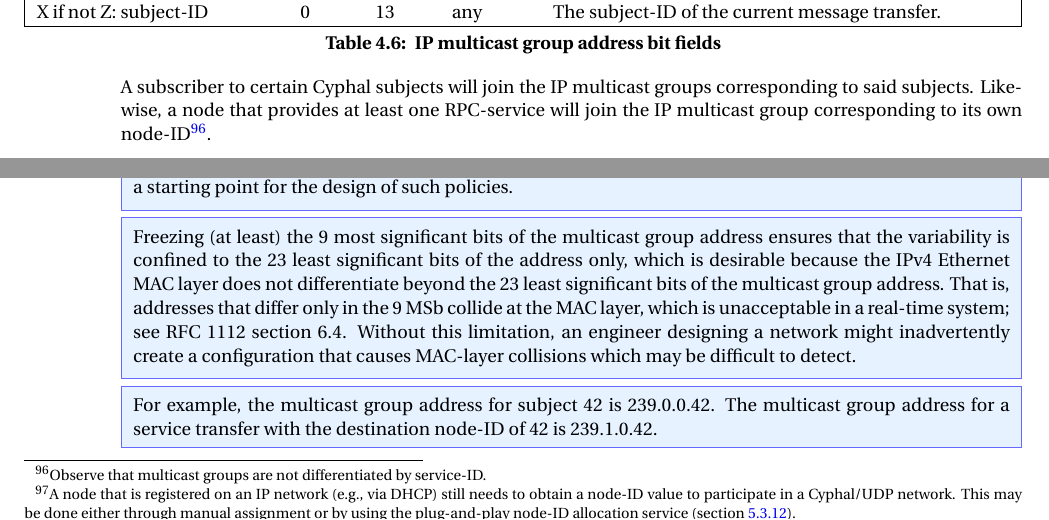
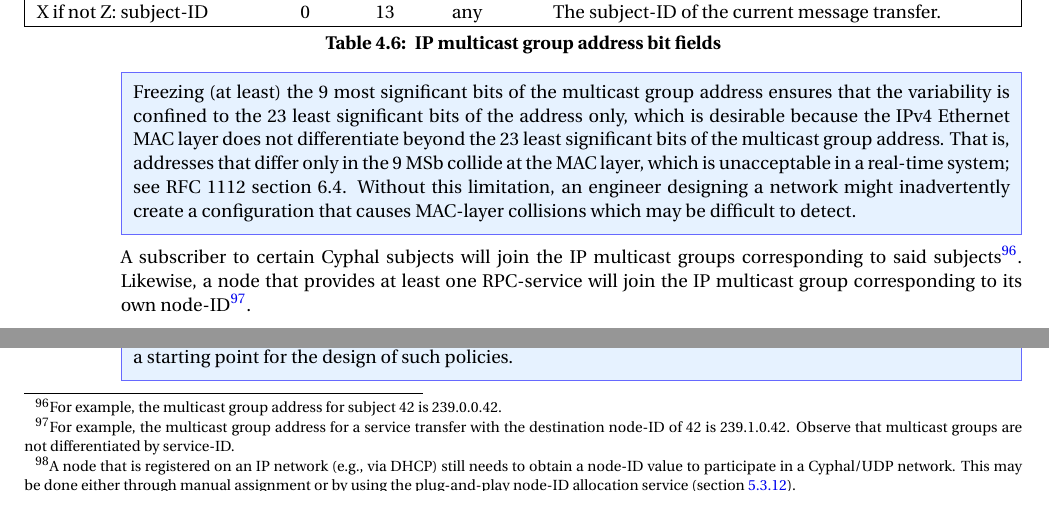
Before and after one commit to OpenCyphal/specification, a LaTeX thesis (specification/Cyphal_Specification.tex, which reads specification/transport/udp/udp.tex): two parts of page 67 of 83, joined at a grey line, cut so that both start at the same text. Compiled offline with pdfLaTeX; a LaTeX package or settings file that is missing is left out.

Commit message:
Move the remarks

```diff
--- a/specification/transport/udp/udp.tex
+++ b/specification/transport/udp/udp.tex
@@ -146,9 +146,25 @@ with the fixed destination port number \textbf{9382}\footnote{%
     The subject-ID of the current message transfer. \\
 \end{CyphalSimpleTable}
 
-A subscriber to certain Cyphal subjects will join the IP multicast groups corresponding to said subjects.
+\begin{remark}
+    Freezing (at least) the 9 most significant bits of the multicast group address ensures that
+    the variability is confined to the 23 least significant bits of the address only,
+    which is desirable because the IPv4 Ethernet MAC layer does not differentiate beyond the
+    23 least significant bits of the multicast group address.
+    That is, addresses that differ only in the 9 MSb collide at the MAC layer,
+    which is unacceptable in a real-time system; see RFC~1112 section 6.4.
+    Without this limitation, an engineer designing a network might inadvertently create a configuration
+    that causes MAC-layer collisions which may be difficult to detect.
+\end{remark}
+
+A subscriber to certain Cyphal subjects will join the IP multicast groups corresponding to said subjects\footnote{%
+    For example, the multicast group address for subject 42 is 239.0.0.42.
+}.
 Likewise, a node that provides at least one RPC-service will join the IP multicast group corresponding to
-its own node-ID\footnote{Observe that multicast groups are not differentiated by service-ID.}.
+its own node-ID\footnote{%
+    For example, the multicast group address for a service transfer with the destination node-ID of 42 is 239.1.0.42.
+    Observe that multicast groups are not differentiated by service-ID.
+}.
 
 The IP address of a node bears no relevance for the protocol ---
 multiple nodes may share the same IP address; likewise, a node may have more than one IP address.
@@ -189,22 +205,6 @@ with the intermediate values mapped following the same principle.
 
     The implementation of suitable network policies is outside the scope of this document.
     RFC~4594 provides a starting point for the design of such policies.
-\end{remark}
-
-\begin{remark}
-    Freezing (at least) the 9 most significant bits of the multicast group address ensures that
-    the variability is confined to the 23 least significant bits of the address only,
-    which is desirable because the IPv4 Ethernet MAC layer does not differentiate beyond the
-    23 least significant bits of the multicast group address.
-    That is, addresses that differ only in the 9 MSb collide at the MAC layer,
-    which is unacceptable in a real-time system; see RFC~1112 section 6.4.
-    Without this limitation, an engineer designing a network might inadvertently create a configuration
-    that causes MAC-layer collisions which may be difficult to detect.
-\end{remark}
-
-\begin{remark}
-    For example, the multicast group address for subject 42 is 239.0.0.42.
-    The multicast group address for a service transfer with the destination node-ID of 42 is 239.1.0.42.
 \end{remark}
 
 \begin{remark}
```
